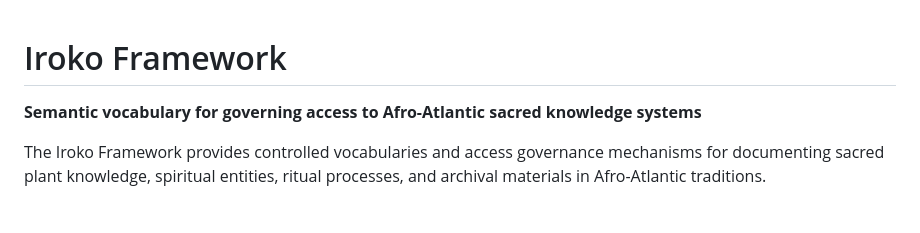
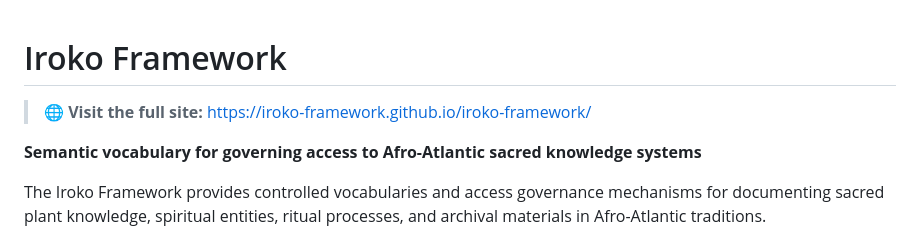
Before and after one commit to iroko-framework/iroko-framework, a Markdown page: README.md, the part around the change. Rendered like a GitHub page; blank space fills up the shorter version.

```diff
--- a/README.md
+++ b/README.md
@@ -1,4 +1,7 @@
 # Iroko Framework
+
+> **🌐 Visit the full site:** [https://iroko-framework.github.io/iroko-framework/](https://iroko-framework.github.io/iroko-framework/)
+
 
 **Semantic vocabulary for governing access to Afro-Atlantic sacred knowledge systems**
 
```
